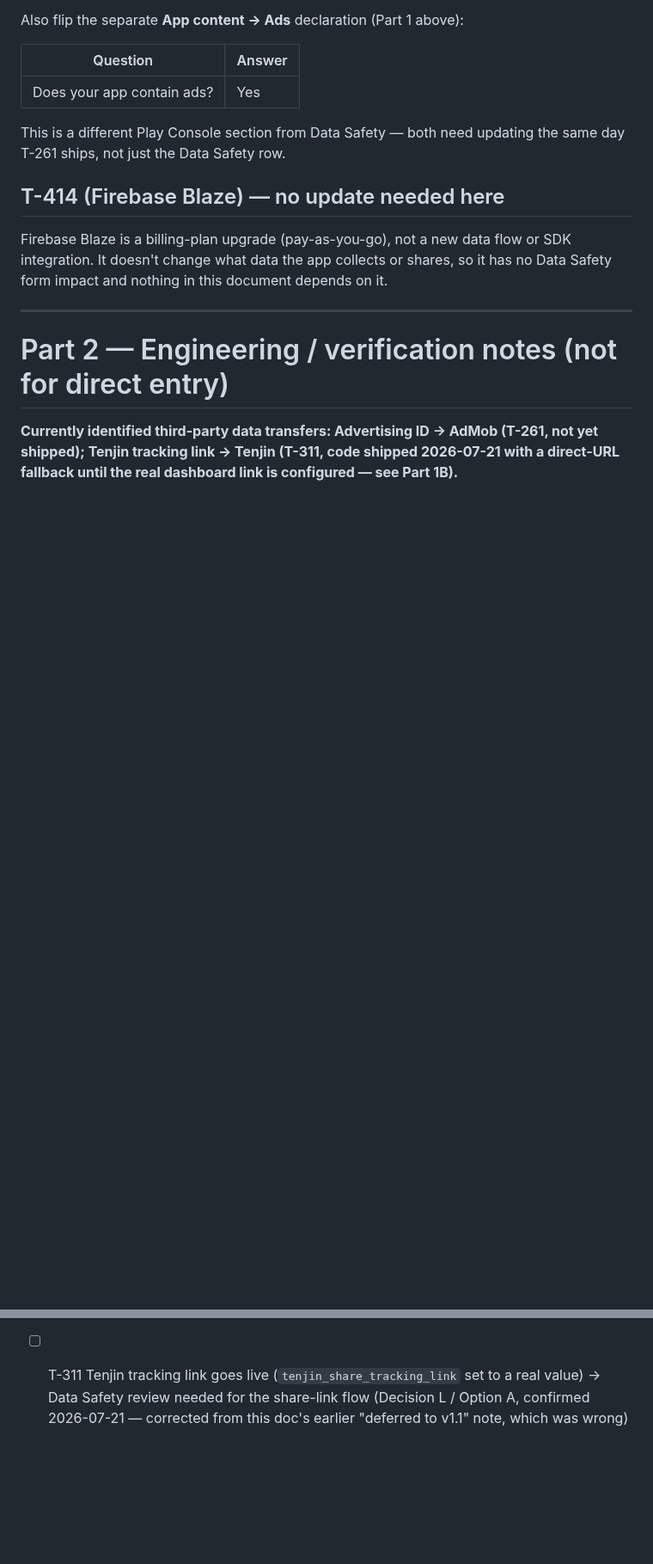
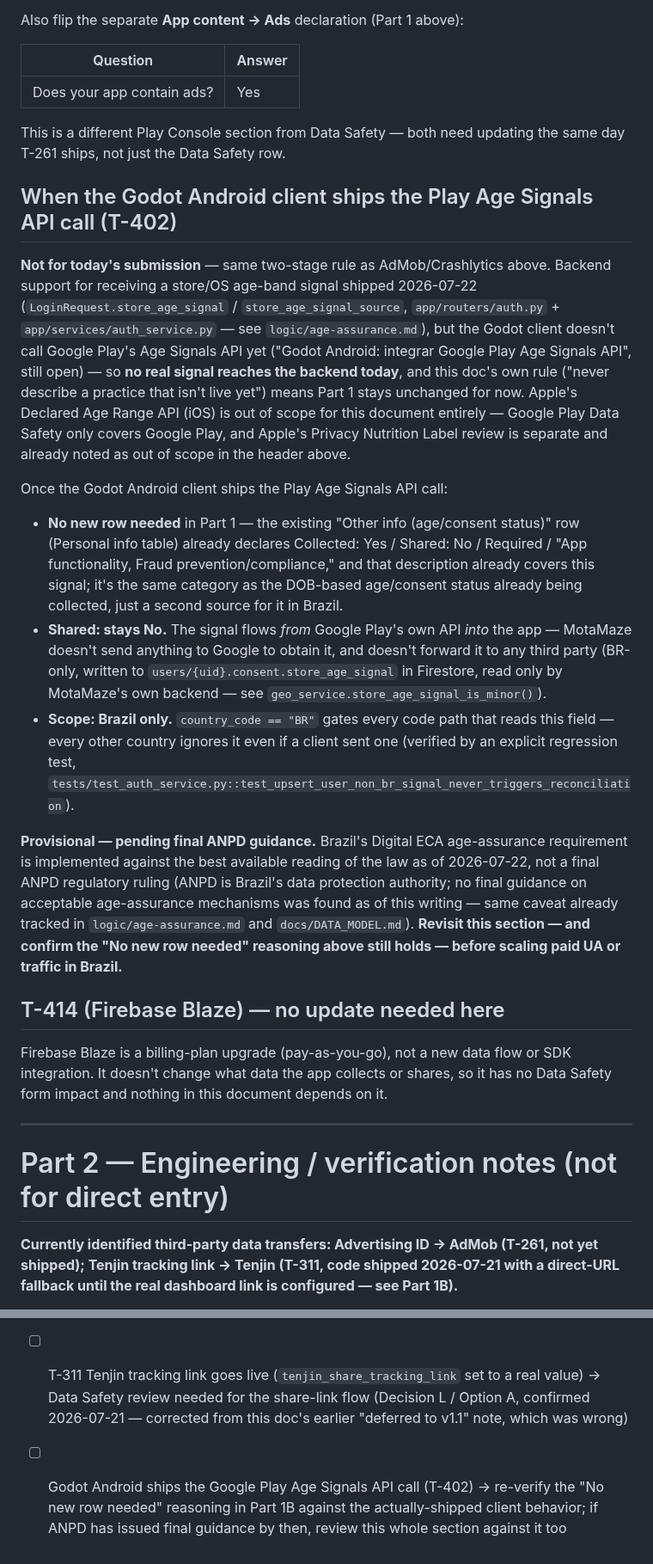
Before and after one commit to juanmosqueda-ingeniouscruciblestudios/motamaze_backend, a Markdown page: docs/GOOGLE_PLAY_DATA_SAFETY.md, 2 parts joined by grey strips. Shown at 86% size. Drawn GitHub-style; blank space fills up the shorter version.

```diff
--- a/docs/GOOGLE_PLAY_DATA_SAFETY.md
+++ b/docs/GOOGLE_PLAY_DATA_SAFETY.md
@@ -169,6 +169,39 @@ Also flip the separate **App content → Ads** declaration (Part 1 above):
 This is a different Play Console section from Data Safety — both need updating the same day T-261
 ships, not just the Data Safety row.
 
+## When the Godot Android client ships the Play Age Signals API call (T-402)
+
+**Not for today's submission** — same two-stage rule as AdMob/Crashlytics above. Backend support for
+receiving a store/OS age-band signal shipped 2026-07-22 (`LoginRequest.store_age_signal` /
+`store_age_signal_source`, `app/routers/auth.py` + `app/services/auth_service.py` — see
+`logic/age-assurance.md`), but the Godot client doesn't call Google Play's Age Signals API yet
+("Godot Android: integrar Google Play Age Signals API", still open) — so **no real signal reaches
+the backend today**, and this doc's own rule ("never describe a practice that isn't live yet") means
+Part 1 stays unchanged for now. Apple's Declared Age Range API (iOS) is out of scope for this
+document entirely — Google Play Data Safety only covers Google Play, and Apple's Privacy Nutrition
+Label review is separate and already noted as out of scope in the header above.
+
+Once the Godot Android client ships the Play Age Signals API call:
+
+- **No new row needed** in Part 1 — the existing "Other info (age/consent status)" row (Personal
+  info table) already declares Collected: Yes / Shared: No / Required / "App functionality, Fraud
+  prevention/compliance," and that description already covers this signal; it's the same category as
+  the DOB-based age/consent status already being collected, just a second source for it in Brazil.
+- **Shared: stays No.** The signal flows *from* Google Play's own API *into* the app — MotaMaze
+  doesn't send anything to Google to obtain it, and doesn't forward it to any third party (BR-only,
+  written to `users/{uid}.consent.store_age_signal` in Firestore, read only by MotaMaze's own
+  backend — see `geo_service.store_age_signal_is_minor()`).
+- **Scope: Brazil only.** `country_code == "BR"` gates every code path that reads this field — every
+  other country ignores it even if a client sent one (verified by an explicit regression test,
+  `tests/test_auth_service.py::test_upsert_user_non_br_signal_never_triggers_reconciliation`).
+
+**Provisional — pending final ANPD guidance.** Brazil's Digital ECA age-assurance requirement is
+implemented against the best available reading of the law as of 2026-07-22, not a final ANPD
+regulatory ruling (ANPD is Brazil's data protection authority; no final guidance on acceptable
+age-assurance mechanisms was found as of this writing — same caveat already tracked in
+`logic/age-assurance.md` and `docs/DATA_MODEL.md`). **Revisit this section — and confirm the "No new
+row needed" reasoning above still holds — before scaling paid UA or traffic in Brazil.**
+
 ## T-414 (Firebase Blaze) — no update needed here
 
 Firebase Blaze is a billing-plan upgrade (pay-as-you-go), not a new data flow or SDK integration.
@@ -259,3 +300,6 @@ owed and by which ticket — keep Part 1B's checkboxes below updated as each lan
 - [ ] T-311 Tenjin tracking link goes live (`tenjin_share_tracking_link` set to a real value) →
       Data Safety review needed for the share-link flow (Decision L / Option A, confirmed
       2026-07-21 — corrected from this doc's earlier "deferred to v1.1" note, which was wrong)
+- [ ] Godot Android ships the Google Play Age Signals API call (T-402) → re-verify the "No new row
+      needed" reasoning in Part 1B against the actually-shipped client behavior; if ANPD has issued
+      final guidance by then, review this whole section against it too
```
Also changed, not shown: other parts of docs/GOOGLE_PLAY_DATA_SAFETY.md (+8 -0 lines), changelogs/README.md (+1 -0 lines), changelogs/T-402-google-play-data-safety-note.md (added, +89 -0 lines).
